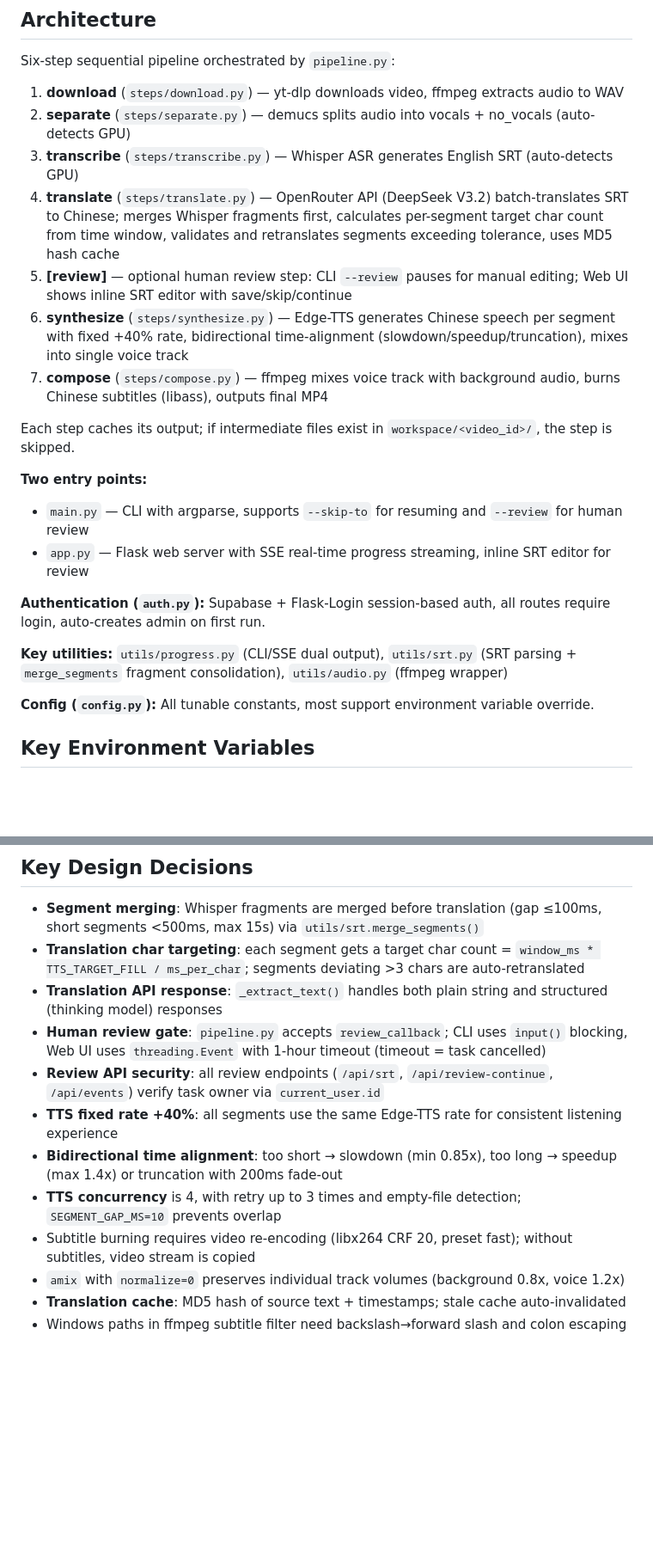
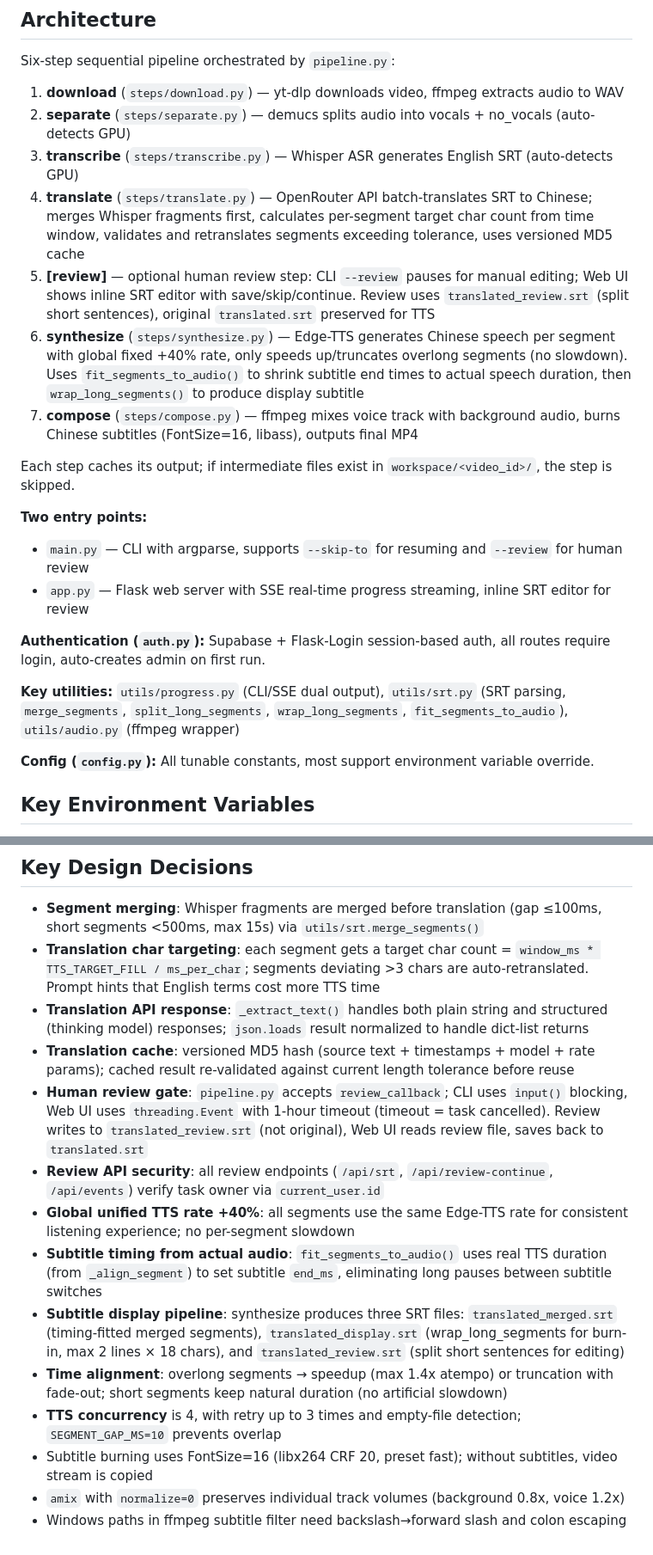
Before and after one commit to qili56847/yt-translate, a Markdown page: CLAUDE.md, 2 parts joined by grey strips. Shown at 86% size. GitHub-like rendering; blank space fills up the shorter version.

Commit message:
Update CLAUDE.md to reflect unified speech rate and subtitle timing changes
Co-Authored-By: Claude Opus 4.6 <noreply@anthropic.com>

```diff
--- a/CLAUDE.md
+++ b/CLAUDE.md
@@ -38,10 +38,10 @@ Six-step sequential pipeline orchestrated by `pipeline.py`:
 1. **download** (`steps/download.py`) — yt-dlp downloads video, ffmpeg extracts audio to WAV
 2. **separate** (`steps/separate.py`) — demucs splits audio into vocals + no_vocals (auto-detects GPU)
 3. **transcribe** (`steps/transcribe.py`) — Whisper ASR generates English SRT (auto-detects GPU)
-4. **translate** (`steps/translate.py`) — OpenRouter API (DeepSeek V3.2) batch-translates SRT to Chinese; merges Whisper fragments first, calculates per-segment target char count from time window, validates and retranslates segments exceeding tolerance, uses MD5 hash cache
-5. **[review]** — optional human review step: CLI `--review` pauses for manual editing; Web UI shows inline SRT editor with save/skip/continue
-6. **synthesize** (`steps/synthesize.py`) — Edge-TTS generates Chinese speech per segment with fixed +40% rate, bidirectional time-alignment (slowdown/speedup/truncation), mixes into single voice track
-7. **compose** (`steps/compose.py`) — ffmpeg mixes voice track with background audio, burns Chinese subtitles (libass), outputs final MP4
+4. **translate** (`steps/translate.py`) — OpenRouter API batch-translates SRT to Chinese; merges Whisper fragments first, calculates per-segment target char count from time window, validates and retranslates segments exceeding tolerance, uses versioned MD5 cache
+5. **[review]** — optional human review step: CLI `--review` pauses for manual editing; Web UI shows inline SRT editor with save/skip/continue. Review uses `translated_review.srt` (split short sentences), original `translated.srt` preserved for TTS
+6. **synthesize** (`steps/synthesize.py`) — Edge-TTS generates Chinese speech per segment with global fixed +40% rate, only speeds up/truncates overlong segments (no slowdown). Uses `fit_segments_to_audio()` to shrink subtitle end times to actual speech duration, then `wrap_long_segments()` to produce display subtitle
+7. **compose** (`steps/compose.py`) — ffmpeg mixes voice track with background audio, burns Chinese subtitles (FontSize=16, libass), outputs final MP4
 
 Each step caches its output; if intermediate files exist in `workspace/<video_id>/`, the step is skipped.
 
@@ -51,7 +51,7 @@ Each step caches its output; if intermediate files exist in `workspace/<video_id
 
 **Authentication (`auth.py`):** Supabase + Flask-Login session-based auth, all routes require login, auto-creates admin on first run.
 
-**Key utilities:** `utils/progress.py` (CLI/SSE dual output), `utils/srt.py` (SRT parsing + `merge_segments` fragment consolidation), `utils/audio.py` (ffmpeg wrapper)
+**Key utilities:** `utils/progress.py` (CLI/SSE dual output), `utils/srt.py` (SRT parsing, `merge_segments`, `split_long_segments`, `wrap_long_segments`, `fit_segments_to_audio`), `utils/audio.py` (ffmpeg wrapper)
 
 **Config (`config.py`):** All tunable constants, most support environment variable override.
 
@@ -66,14 +66,16 @@ Each step caches its output; if intermediate files exist in `workspace/<video_id
 ## Key Design Decisions
 
 - **Segment merging**: Whisper fragments are merged before translation (gap ≤100ms, short segments <500ms, max 15s) via `utils/srt.merge_segments()`
-- **Translation char targeting**: each segment gets a target char count = `window_ms * TTS_TARGET_FILL / ms_per_char`; segments deviating >3 chars are auto-retranslated
-- **Translation API response**: `_extract_text()` handles both plain string and structured (thinking model) responses
-- **Human review gate**: `pipeline.py` accepts `review_callback`; CLI uses `input()` blocking, Web UI uses `threading.Event` with 1-hour timeout (timeout = task cancelled)
+- **Translation char targeting**: each segment gets a target char count = `window_ms * TTS_TARGET_FILL / ms_per_char`; segments deviating >3 chars are auto-retranslated. Prompt hints that English terms cost more TTS time
+- **Translation API response**: `_extract_text()` handles both plain string and structured (thinking model) responses; `json.loads` result normalized to handle dict-list returns
+- **Translation cache**: versioned MD5 hash (source text + timestamps + model + rate params); cached result re-validated against current length tolerance before reuse
+- **Human review gate**: `pipeline.py` accepts `review_callback`; CLI uses `input()` blocking, Web UI uses `threading.Event` with 1-hour timeout (timeout = task cancelled). Review writes to `translated_review.srt` (not original), Web UI reads review file, saves back to `translated.srt`
 - **Review API security**: all review endpoints (`/api/srt`, `/api/review-continue`, `/api/events`) verify task owner via `current_user.id`
-- **TTS fixed rate +40%**: all segments use the same Edge-TTS rate for consistent listening experience
-- **Bidirectional time alignment**: too short → slowdown (min 0.85x), too long → speedup (max 1.4x) or truncation with 200ms fade-out
+- **Global unified TTS rate +40%**: all segments use the same Edge-TTS rate for consistent listening experience; no per-segment slowdown
+- **Subtitle timing from actual audio**: `fit_segments_to_audio()` uses real TTS duration (from `_align_segment`) to set subtitle `end_ms`, eliminating long pauses between subtitle switches
+- **Subtitle display pipeline**: synthesize produces three SRT files: `translated_merged.srt` (timing-fitted merged segments), `translated_display.srt` (wrap_long_segments for burn-in, max 2 lines × 18 chars), and `translated_review.srt` (split short sentences for editing)
+- **Time alignment**: overlong segments → speedup (max 1.4x atempo) or truncation with fade-out; short segments keep natural duration (no artificial slowdown)
 - **TTS concurrency** is 4, with retry up to 3 times and empty-file detection; `SEGMENT_GAP_MS=10` prevents overlap
-- Subtitle burning requires video re-encoding (libx264 CRF 20, preset fast); without subtitles, video stream is copied
+- Subtitle burning uses FontSize=16 (libx264 CRF 20, preset fast); without subtitles, video stream is copied
 - `amix` with `normalize=0` preserves individual track volumes (background 0.8x, voice 1.2x)
-- **Translation cache**: MD5 hash of source text + timestamps; stale cache auto-invalidated
 - Windows paths in ffmpeg subtitle filter need backslash→forward slash and colon escaping
```
